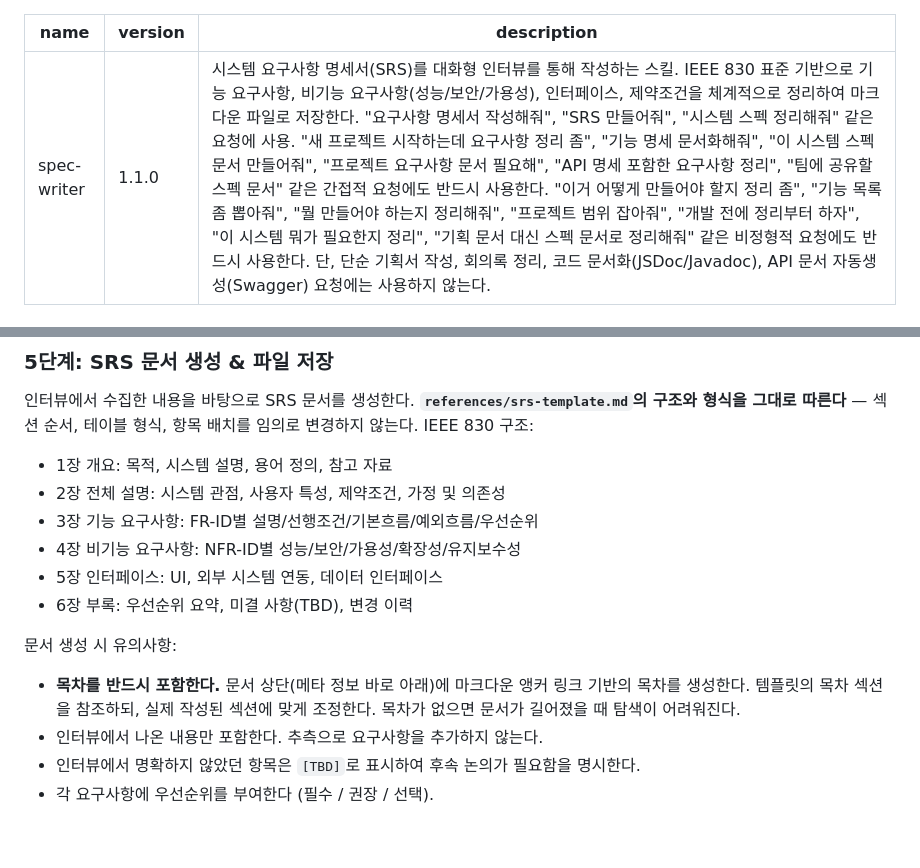
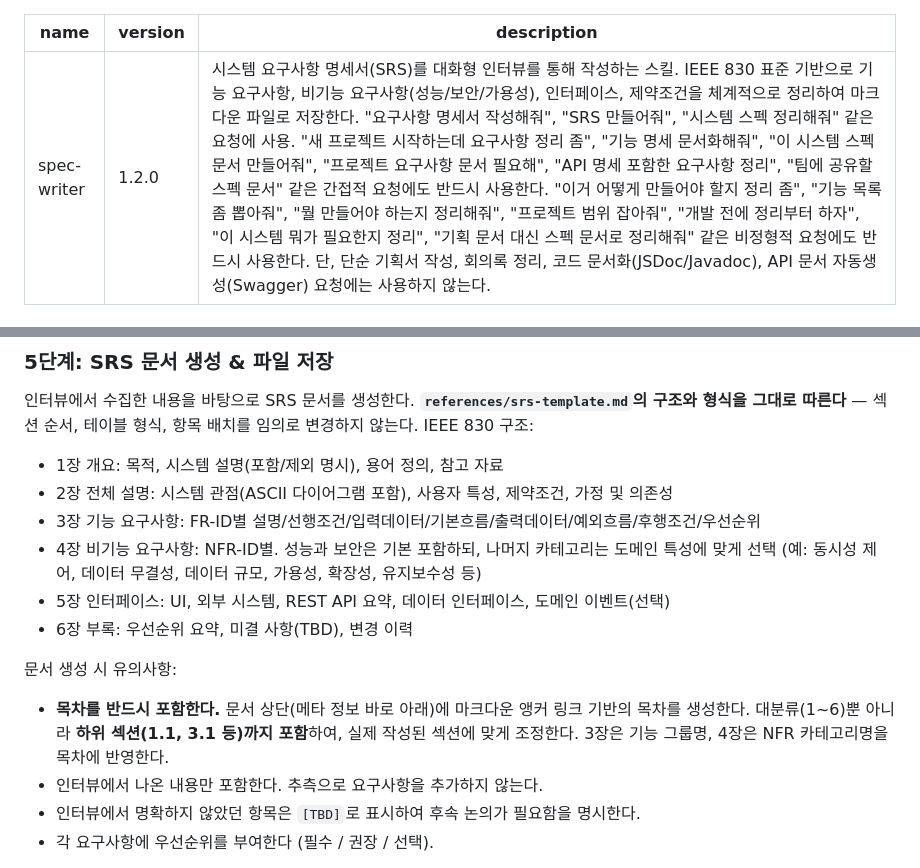
Before and after one commit to wisehero/wise-claude-code, a Markdown page: skills/spec-writer/SKILL.md, 2 parts joined by grey strips. Drawn GitHub-style; blank space fills up the shorter version.

Commit message:
feat(spec-writer): SRS 템플릿 대폭 개선 v1.2.0
- 목차에 하위 섹션(1.1, 3.1 등)까지 포함
- 1.2 시스템 설명에 포함/제외 구조 추가
- 2.1 시스템 관점에 ASCII 다이어그램 가이드 추가
- 5.3 REST API 요약 섹션 신규 추가
- 5.5 도메인 이벤트 섹션 신규 추가 (선택)
- 4장 NFR 카테고리를 도메인 맞춤형으로 유연화
- SKILL.md 5단계 지시문을 새 템플릿 구조와 동기화

Co-Authored-By: Claude Opus 4.6 <noreply@anthropic.com>

```diff
--- a/skills/spec-writer/SKILL.md
+++ b/skills/spec-writer/SKILL.md
@@ -1,6 +1,6 @@
 ---
 name: spec-writer
-version: 1.1.0
+version: 1.2.0
 description: 시스템 요구사항 명세서(SRS)를 대화형 인터뷰를 통해 작성하는 스킬. IEEE 830 표준 기반으로 기능 요구사항, 비기능 요구사항(성능/보안/가용성), 인터페이스, 제약조건을 체계적으로 정리하여 마크다운 파일로 저장한다. "요구사항 명세서 작성해줘", "SRS 만들어줘", "시스템 스펙 정리해줘" 같은 요청에 사용. "새 프로젝트 시작하는데 요구사항 정리 좀", "기능 명세 문서화해줘", "이 시스템 스펙 문서 만들어줘", "프로젝트 요구사항 문서 필요해", "API 명세 포함한 요구사항 정리", "팀에 공유할 스펙 문서" 같은 간접적 요청에도 반드시 사용한다. "이거 어떻게 만들어야 할지 정리 좀", "기능 목록 좀 뽑아줘", "뭘 만들어야 하는지 정리해줘", "프로젝트 범위 잡아줘", "개발 전에 정리부터 하자", "이 시스템 뭐가 필요한지 정리", "기획 문서 대신 스펙 문서로 정리해줘" 같은 비정형적 요청에도 반드시 사용한다. 단, 단순 기획서 작성, 회의록 정리, 코드 문서화(JSDoc/Javadoc), API 문서 자동생성(Swagger) 요청에는 사용하지 않는다.
 ---
 
@@ -140,15 +140,15 @@ description: 시스템 요구사항 명세서(SRS)를 대화형 인터뷰를 통
 ### 5단계: SRS 문서 생성 & 파일 저장
 
 인터뷰에서 수집한 내용을 바탕으로 SRS 문서를 생성한다. **`references/srs-template.md`의 구조와 형식을 그대로 따른다** — 섹션 순서, 테이블 형식, 항목 배치를 임의로 변경하지 않는다. IEEE 830 구조:
-- 1장 개요: 목적, 시스템 설명, 용어 정의, 참고 자료
-- 2장 전체 설명: 시스템 관점, 사용자 특성, 제약조건, 가정 및 의존성
-- 3장 기능 요구사항: FR-ID별 설명/선행조건/기본흐름/예외흐름/우선순위
-- 4장 비기능 요구사항: NFR-ID별 성능/보안/가용성/확장성/유지보수성
-- 5장 인터페이스: UI, 외부 시스템 연동, 데이터 인터페이스
+- 1장 개요: 목적, 시스템 설명(포함/제외 명시), 용어 정의, 참고 자료
+- 2장 전체 설명: 시스템 관점(ASCII 다이어그램 포함), 사용자 특성, 제약조건, 가정 및 의존성
+- 3장 기능 요구사항: FR-ID별 설명/선행조건/입력데이터/기본흐름/출력데이터/예외흐름/후행조건/우선순위
+- 4장 비기능 요구사항: NFR-ID별. 성능과 보안은 기본 포함하되, 나머지 카테고리는 도메인 특성에 맞게 선택 (예: 동시성 제어, 데이터 무결성, 데이터 규모, 가용성, 확장성, 유지보수성 등)
+- 5장 인터페이스: UI, 외부 시스템, REST API 요약, 데이터 인터페이스, 도메인 이벤트(선택)
 - 6장 부록: 우선순위 요약, 미결 사항(TBD), 변경 이력
 
 문서 생성 시 유의사항:
-- **목차를 반드시 포함한다.** 문서 상단(메타 정보 바로 아래)에 마크다운 앵커 링크 기반의 목차를 생성한다. 템플릿의 목차 섹션을 참조하되, 실제 작성된 섹션에 맞게 조정한다. 목차가 없으면 문서가 길어졌을 때 탐색이 어려워진다.
+- **목차를 반드시 포함한다.** 문서 상단(메타 정보 바로 아래)에 마크다운 앵커 링크 기반의 목차를 생성한다. 대분류(1~6)뿐 아니라 **하위 섹션(1.1, 3.1 등)까지 포함**하여, 실제 작성된 섹션에 맞게 조정한다. 3장은 기능 그룹명, 4장은 NFR 카테고리명을 목차에 반영한다.
 - 인터뷰에서 나온 내용만 포함한다. 추측으로 요구사항을 추가하지 않는다.
 - 인터뷰에서 명확하지 않았던 항목은 `[TBD]`로 표시하여 후속 논의가 필요함을 명시한다.
 - 각 요구사항에 우선순위를 부여한다 (필수 / 권장 / 선택).
```
Also changed, not shown: 1 other file.
